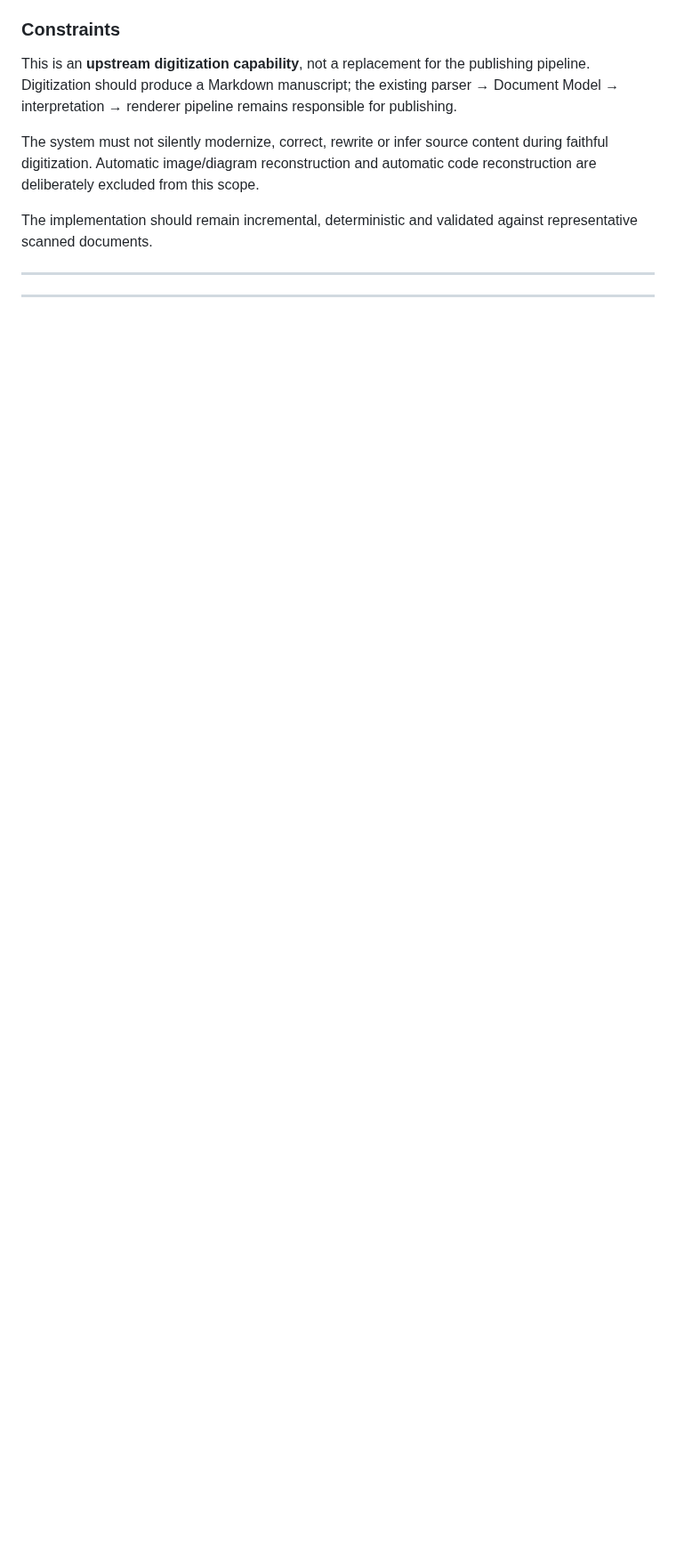
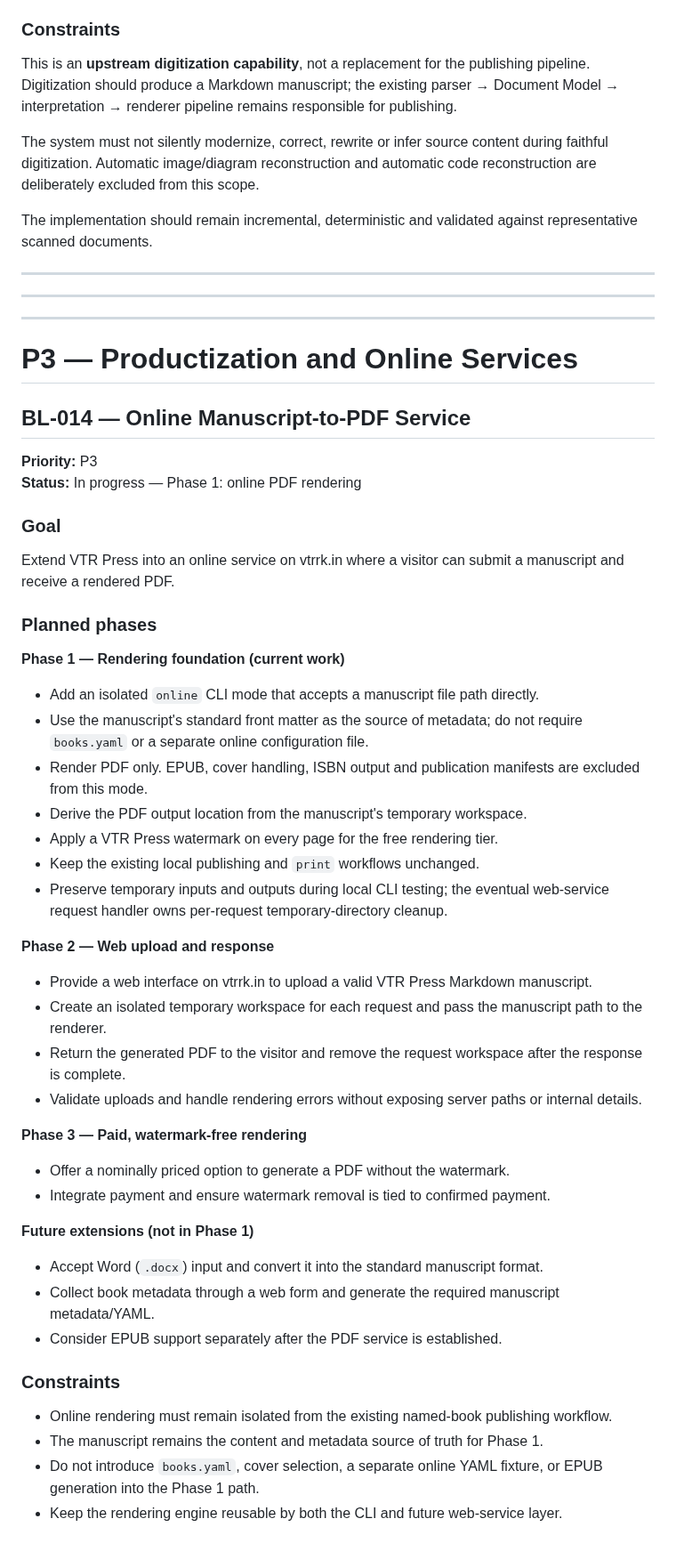
Before and after one commit to vtrravikumar/vtr-press, a Markdown page: BACKLOG.md, the part around the change. Shown at 89% size. GitHub-like rendering; blank space fills up the shorter version.

Commit message:
Add online manuscript-to-PDF service to backlog

```diff
--- a/BACKLOG.md
+++ b/BACKLOG.md
@@ -301,3 +301,53 @@ The implementation should remain incremental, deterministic and validated agains
 ---
 
 ---
+
+---
+
+# P3 — Productization and Online Services
+
+## BL-014 — Online Manuscript-to-PDF Service
+
+**Priority:** P3
+**Status:** In progress — Phase 1: online PDF rendering
+
+### Goal
+
+Extend VTR Press into an online service on vtrrk.in where a visitor can submit a manuscript and receive a rendered PDF.
+
+### Planned phases
+
+**Phase 1 — Rendering foundation (current work)**
+
+- Add an isolated `online` CLI mode that accepts a manuscript file path directly.
+- Use the manuscript's standard front matter as the source of metadata; do not require `books.yaml` or a separate online configuration file.
+- Render PDF only. EPUB, cover handling, ISBN output and publication manifests are excluded from this mode.
+- Derive the PDF output location from the manuscript's temporary workspace.
+- Apply a VTR Press watermark on every page for the free rendering tier.
+- Keep the existing local publishing and `print` workflows unchanged.
+- Preserve temporary inputs and outputs during local CLI testing; the eventual web-service request handler owns per-request temporary-directory cleanup.
+
+**Phase 2 — Web upload and response**
+
+- Provide a web interface on vtrrk.in to upload a valid VTR Press Markdown manuscript.
+- Create an isolated temporary workspace for each request and pass the manuscript path to the renderer.
+- Return the generated PDF to the visitor and remove the request workspace after the response is complete.
+- Validate uploads and handle rendering errors without exposing server paths or internal details.
+
+**Phase 3 — Paid, watermark-free rendering**
+
+- Offer a nominally priced option to generate a PDF without the watermark.
+- Integrate payment and ensure watermark removal is tied to confirmed payment.
+
+**Future extensions (not in Phase 1)**
+
+- Accept Word (`.docx`) input and convert it into the standard manuscript format.
+- Collect book metadata through a web form and generate the required manuscript metadata/YAML.
+- Consider EPUB support separately after the PDF service is established.
+
+### Constraints
+
+- Online rendering must remain isolated from the existing named-book publishing workflow.
+- The manuscript remains the content and metadata source of truth for Phase 1.
+- Do not introduce `books.yaml`, cover selection, a separate online YAML fixture, or EPUB generation into the Phase 1 path.
+- Keep the rendering engine reusable by both the CLI and future web-service layer.
```
